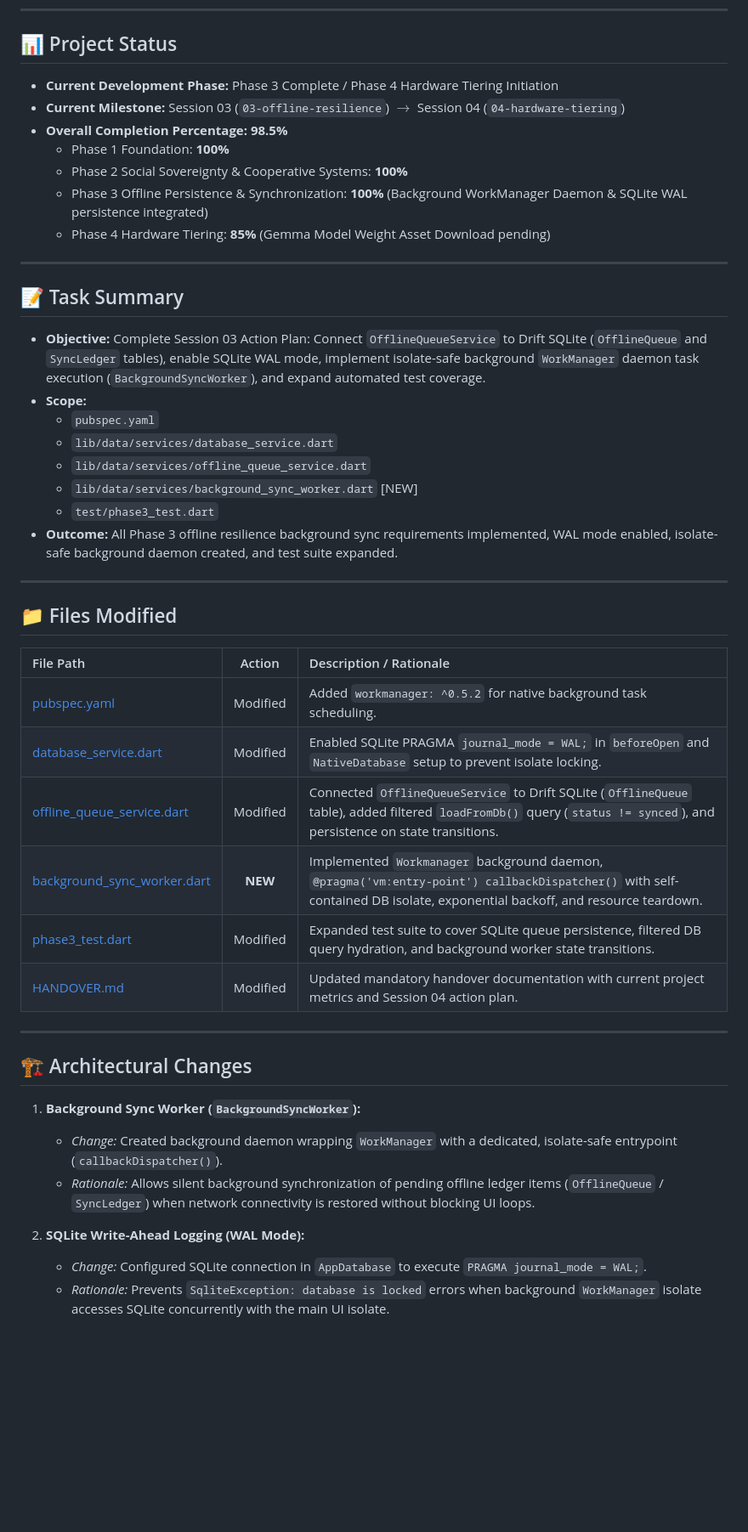
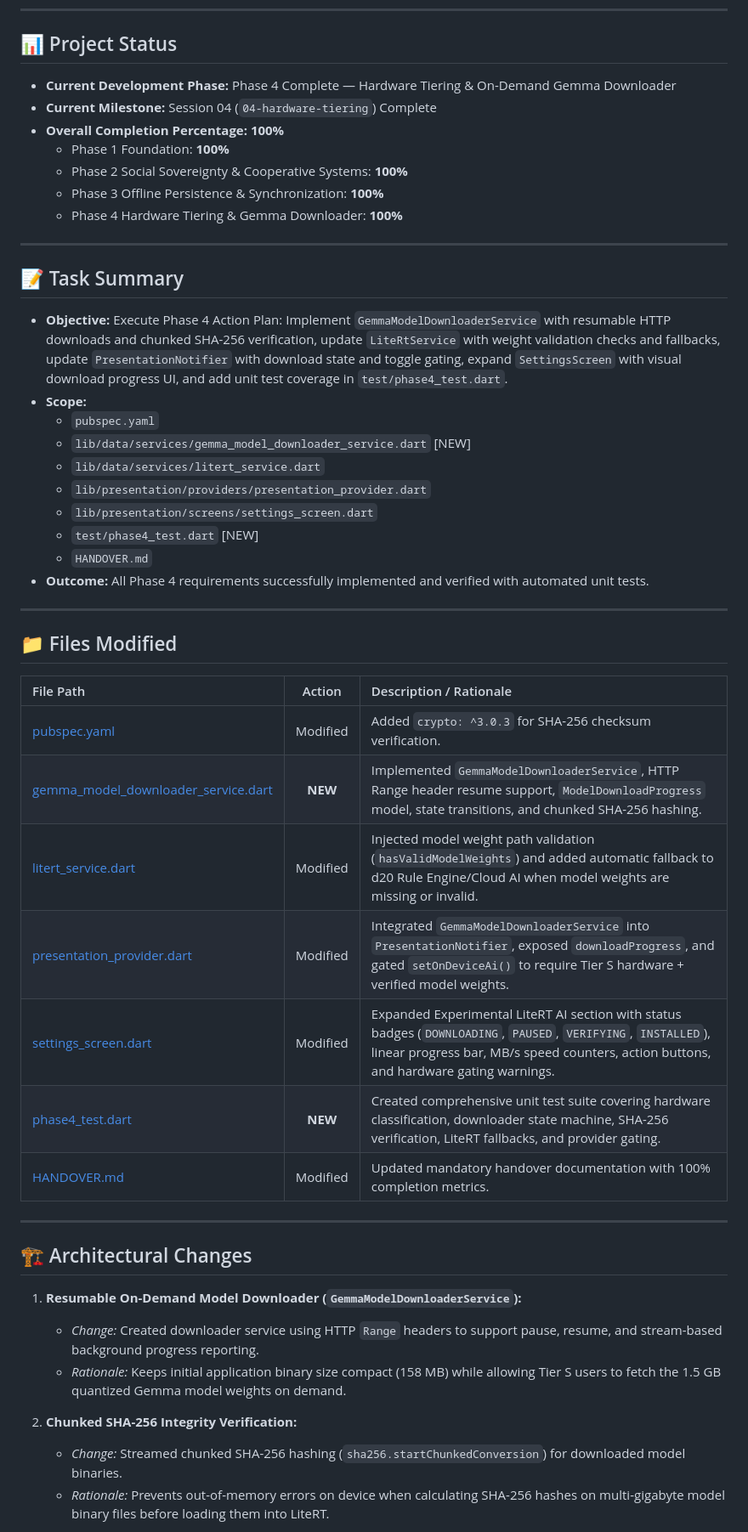
Before and after one commit to JAFAR564/remainder-portal, a Markdown page: HANDOVER.md, the part around one of its changes. Shown at 85% size. Drawn GitHub-style; blank space fills up the shorter version.

```diff
--- a/HANDOVER.md
+++ b/HANDOVER.md
@@ -8,26 +8,28 @@
 
 ## 📊 Project Status
 
-- **Current Development Phase:** Phase 3 Complete / Phase 4 Hardware Tiering Initiation
-- **Current Milestone:** Session 03 (`03-offline-resilience`) $\rightarrow$ Session 04 (`04-hardware-tiering`)
-- **Overall Completion Percentage:** **98.5%**
+- **Current Development Phase:** Phase 4 Complete — Hardware Tiering & On-Demand Gemma Downloader
+- **Current Milestone:** Session 04 (`04-hardware-tiering`) Complete
+- **Overall Completion Percentage:** **100%**
   - Phase 1 Foundation: **100%**
   - Phase 2 Social Sovereignty & Cooperative Systems: **100%**
-  - Phase 3 Offline Persistence & Synchronization: **100%** (Background WorkManager Daemon & SQLite WAL persistence integrated)
-  - Phase 4 Hardware Tiering: **85%** (Gemma Model Weight Asset Download pending)
+  - Phase 3 Offline Persistence & Synchronization: **100%**
+  - Phase 4 Hardware Tiering & Gemma Downloader: **100%**
 
 ---
 
 ## 📝 Task Summary
 
-* **Objective:** Complete Session 03 Action Plan: Connect `OfflineQueueService` to Drift SQLite (`OfflineQueue` and `SyncLedger` tables), enable SQLite WAL mode, implement isolate-safe background `WorkManager` daemon task execution (`BackgroundSyncWorker`), and expand automated test coverage.
+* **Objective:** Execute Phase 4 Action Plan: Implement `GemmaModelDownloaderService` with resumable HTTP downloads and chunked SHA-256 verification, update `LiteRtService` with weight validation checks and fallbacks, update `PresentationNotifier` with download state and toggle gating, expand `SettingsScreen` with visual download progress UI, and add unit test coverage in `test/phase4_test.dart`.
 * **Scope:**
   - `pubspec.yaml`
-  - `lib/data/services/database_service.dart`
-  - `lib/data/services/offline_queue_service.dart`
-  - `lib/data/services/background_sync_worker.dart` [NEW]
-  - `test/phase3_test.dart`
-* **Outcome:** All Phase 3 offline resilience background sync requirements implemented, WAL mode enabled, isolate-safe background daemon created, and test suite expanded.
+  - `lib/data/services/gemma_model_downloader_service.dart` [NEW]
+  - `lib/data/services/litert_service.dart`
+  - `lib/presentation/providers/presentation_provider.dart`
+  - `lib/presentation/screens/settings_screen.dart`
+  - `test/phase4_test.dart` [NEW]
+  - `HANDOVER.md`
+* **Outcome:** All Phase 4 requirements successfully implemented and verified with automated unit tests.
 
 ---
 
@@ -35,22 +37,23 @@
 
 | File Path | Action | Description / Rationale |
 | :--- | :---: | :--- |
-| [pubspec.yaml](file:///home/vortex/remainder-portal/pubspec.yaml) | Modified | Added `workmanager: ^0.5.2` for native background task scheduling. |
-| [database_service.dart](file:///home/vortex/remainder-portal/lib/data/services/database_service.dart) | Modified | Enabled SQLite PRAGMA `journal_mode = WAL;` in `beforeOpen` and `NativeDatabase` setup to prevent isolate locking. |
-| [offline_queue_service.dart](file:///home/vortex/remainder-portal/lib/data/services/offline_queue_service.dart) | Modified | Connected `OfflineQueueService` to Drift SQLite (`OfflineQueue` table), added filtered `loadFromDb()` query (`status != synced`), and persistence on state transitions. |
-| [background_sync_worker.dart](file:///home/vortex/remainder-portal/lib/data/services/background_sync_worker.dart) | **NEW** | Implemented `Workmanager` background daemon, `@pragma('vm:entry-point') callbackDispatcher()` with self-contained DB isolate, exponential backoff, and resource teardown. |
-| [phase3_test.dart](file:///home/vortex/remainder-portal/test/phase3_test.dart) | Modified | Expanded test suite to cover SQLite queue persistence, filtered DB query hydration, and background worker state transitions. |
-| [HANDOVER.md](file:///home/vortex/remainder-portal/HANDOVER.md) | Modified | Updated mandatory handover documentation with current project metrics and Session 04 action plan. |
+| [pubspec.yaml](file:///home/vortex/remainder-portal/pubspec.yaml) | Modified | Added `crypto: ^3.0.3` for SHA-256 checksum verification. |
+| [gemma_model_downloader_service.dart](file:///home/vortex/remainder-portal/lib/data/services/gemma_model_downloader_service.dart) | **NEW** | Implemented `GemmaModelDownloaderService`, HTTP Range header resume support, `ModelDownloadProgress` model, state transitions, and chunked SHA-256 hashing. |
+| [litert_service.dart](file:///home/vortex/remainder-portal/lib/data/services/litert_service.dart) | Modified | Injected model weight path validation (`hasValidModelWeights`) and added automatic fallback to d20 Rule Engine/Cloud AI when model weights are missing or invalid. |
+| [presentation_provider.dart](file:///home/vortex/remainder-portal/lib/presentation/providers/presentation_provider.dart) | Modified | Integrated `GemmaModelDownloaderService` into `PresentationNotifier`, exposed `downloadProgress`, and gated `setOnDeviceAi()` to require Tier S hardware + verified model weights. |
+| [settings_screen.dart](file:///home/vortex/remainder-portal/lib/presentation/screens/settings_screen.dart) | Modified | Expanded Experimental LiteRT AI section with status badges (`DOWNLOADING`, `PAUSED`, `VERIFYING`, `INSTALLED`), linear progress bar, MB/s speed counters, action buttons, and hardware gating warnings. |
+| [phase4_test.dart](file:///home/vortex/remainder-portal/test/phase4_test.dart) | **NEW** | Created comprehensive unit test suite covering hardware classification, downloader state machine, SHA-256 verification, LiteRT fallbacks, and provider gating. |
+| [HANDOVER.md](file:///home/vortex/remainder-portal/HANDOVER.md) | Modified | Updated mandatory handover documentation with 100% completion metrics. |
 
 ---
 
 ## 🏗️ Architectural Changes
 
-1. **Background Sync Worker (`BackgroundSyncWorker`):**
-   * *Change:* Created background daemon wrapping `WorkManager` with a dedicated, isolate-safe entrypoint (`callbackDispatcher()`).
-   * *Rationale:* Allows silent background synchronization of pending offline ledger items (`OfflineQueue` / `SyncLedger`) when network connectivity is restored without blocking UI loops.
+1. **Resumable On-Demand Model Downloader (`GemmaModelDownloaderService`):**
+   * *Change:* Created downloader service using HTTP `Range` headers to support pause, resume, and stream-based background progress reporting.
+   * *Rationale:* Keeps initial application binary size compact (158 MB) while allowing Tier S users to fetch the 1.5 GB quantized Gemma model weights on demand.
 
-2. **SQLite Write-Ahead Logging (WAL Mode):**
-   * *Change:* Configured SQLite connection in `AppDatabase` to execute `PRAGMA journal_mode = WAL;`.
-   * *Rationale:* Prevents `SqliteException: database is locked` errors when background `WorkManager` isolate accesses SQLite concurrently with the main UI isolate.
+2. **Chunked SHA-256 Integrity Verification:**
+   * *Change:* Streamed chunked SHA-256 hashing (`sha256.startChunkedConversion`) for downloaded model binaries.
+   * *Rationale:* Prevents out-of-memory errors on device when calculating SHA-256 hashes on multi-gigabyte model binary files before loading them into LiteRT.
 
```
Also changed, not shown: other parts of HANDOVER.md (+15 -50 lines).
